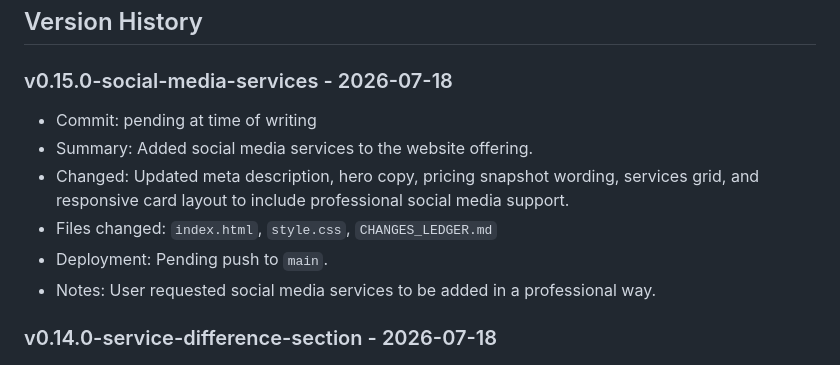
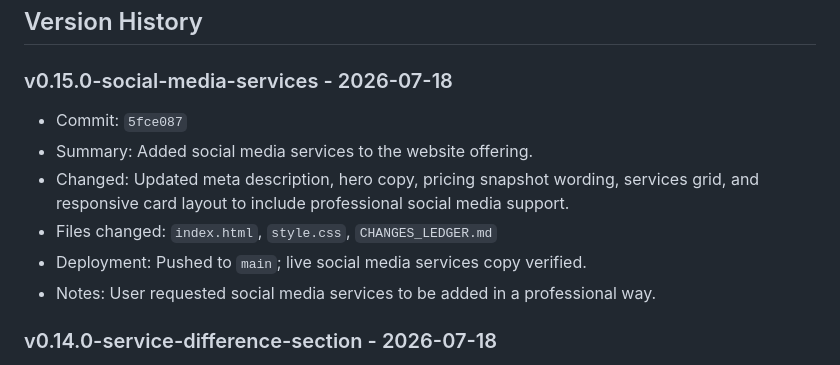
Before and after one commit to SJWebDesign/sj-web-design-portfolio, a Markdown page: CHANGES_LEDGER.md, the part around the change. Drawn GitHub-style.

Commit message:
Finalize social services ledger status

```diff
--- a/CHANGES_LEDGER.md
+++ b/CHANGES_LEDGER.md
@@ -30,11 +30,11 @@ Do not finish the task until CHANGES_LEDGER.md is current.
 
 ### v0.15.0-social-media-services - 2026-07-18
 
-- Commit: pending at time of writing
+- Commit: `5fce087`
 - Summary: Added social media services to the website offering.
 - Changed: Updated meta description, hero copy, pricing snapshot wording, services grid, and responsive card layout to include professional social media support.
 - Files changed: `index.html`, `style.css`, `CHANGES_LEDGER.md`
-- Deployment: Pending push to `main`.
+- Deployment: Pushed to `main`; live social media services copy verified.
 - Notes: User requested social media services to be added in a professional way.
 
 ### v0.14.0-service-difference-section - 2026-07-18
```
